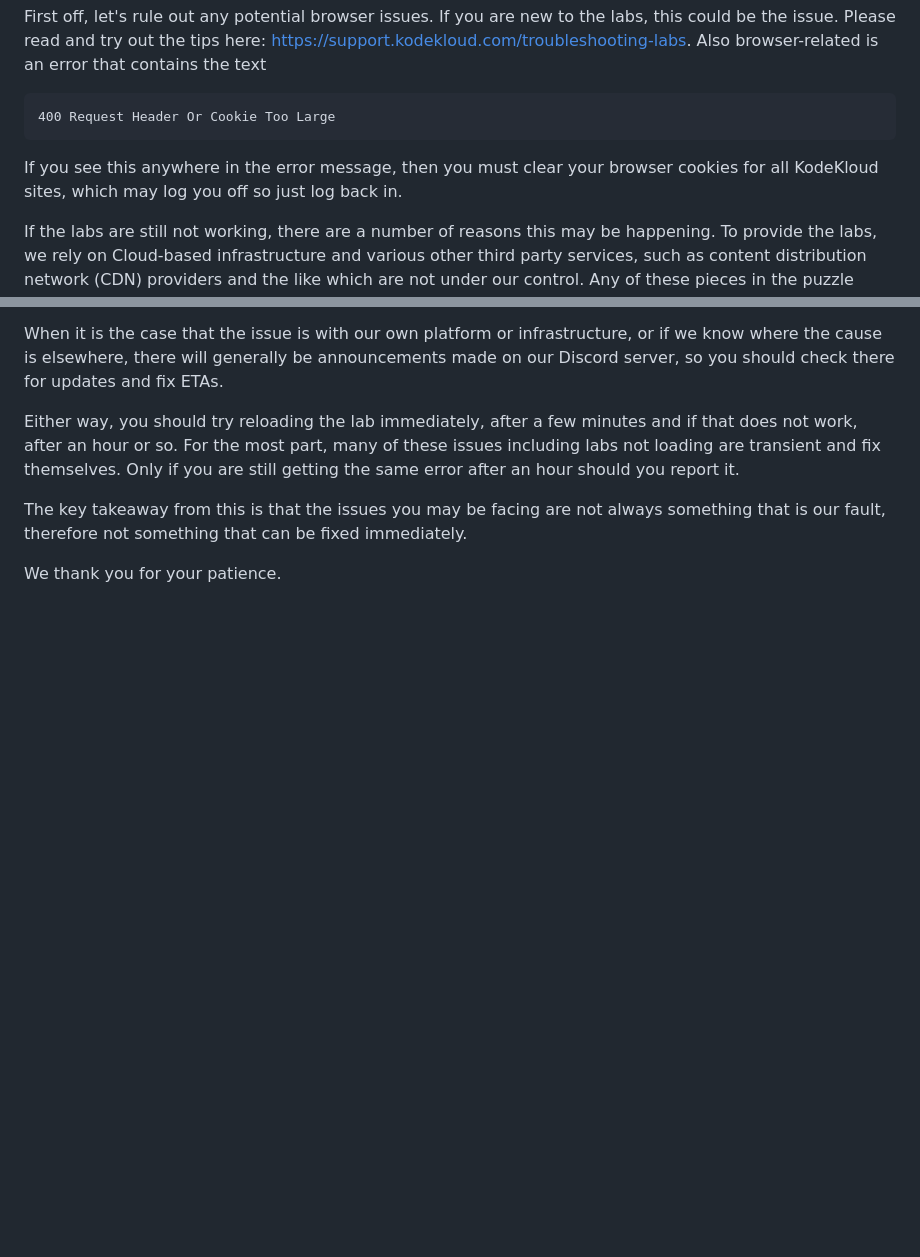
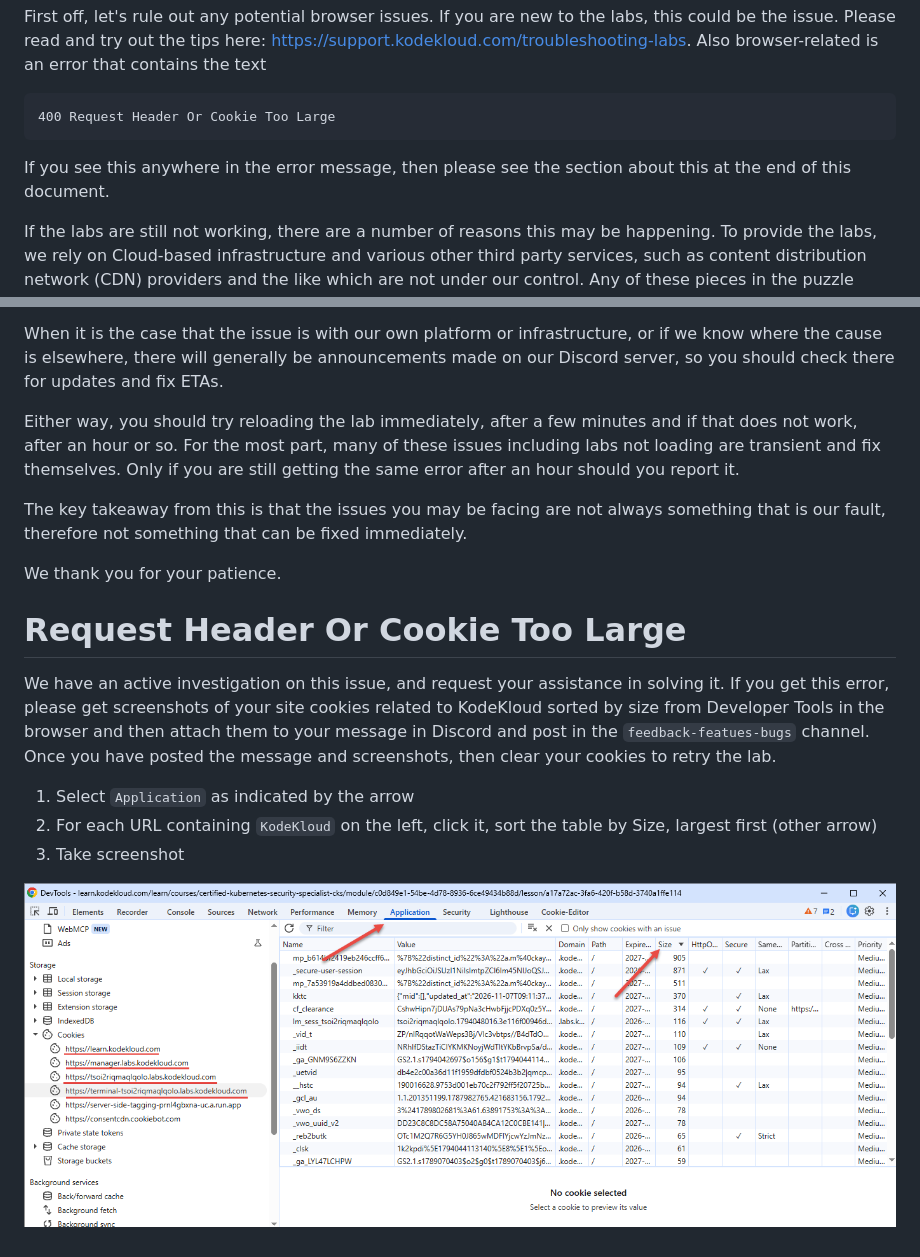
Before and after one commit to kodekloudhub/community-faq, a Markdown page: docs/lab-issues.md, 2 parts joined by grey strips. GitHub-like rendering; pictures changed too: img/cookie-devtools.png (added); blank space fills up the shorter version.

Commit message:
Cookie too large

````diff
--- a/docs/lab-issues.md
+++ b/docs/lab-issues.md
@@ -26,7 +26,7 @@ First off, let's rule out any potential browser issues. If you are new to the la
 ```text
 400 Request Header Or Cookie Too Large
 ```
-If you see this anywhere in the error message, then you must clear your browser cookies for all KodeKloud sites, which may log you off so just log back in.
+If you see this anywhere in the error message, then please see the section about this at the end of this document.
 
 If the labs are still not working, there are a number of reasons this may be happening. To provide the labs, we rely on Cloud-based infrastructure and various other third party services, such as content distribution network (CDN) providers and the like which are not under our control. Any of these pieces in the puzzle could be having an issue, meaning that if it is not something under our control, we all have to wait until the third party fixes their issue.
 
@@ -41,3 +41,13 @@ Either way, you should try reloading the lab immediately, after a few minutes an
 The key takeaway from this is that the issues you may be facing are not always something that is our fault, therefore not something that can be fixed immediately.
 
 We thank you for your patience.
+
+# Request Header Or Cookie Too Large
+
+We have an active investigation on this issue, and request your assistance in solving it. If you get this error, please get screenshots of your site cookies related to KodeKloud sorted by size from Developer Tools in the browser and then attach them to your message in Discord and post in the `feedback-featues-bugs` channel. Once you have posted the message and screenshots, then clear your cookies to retry the lab.
+
+1. Select `Application` as indicated by the arrow
+1. For each URL containing `KodeKloud` on the left, click it, sort the table by Size, largest first (other arrow)
+1. Take screenshot
+
+![devtools](/img/cookie-devtools.png)
````
